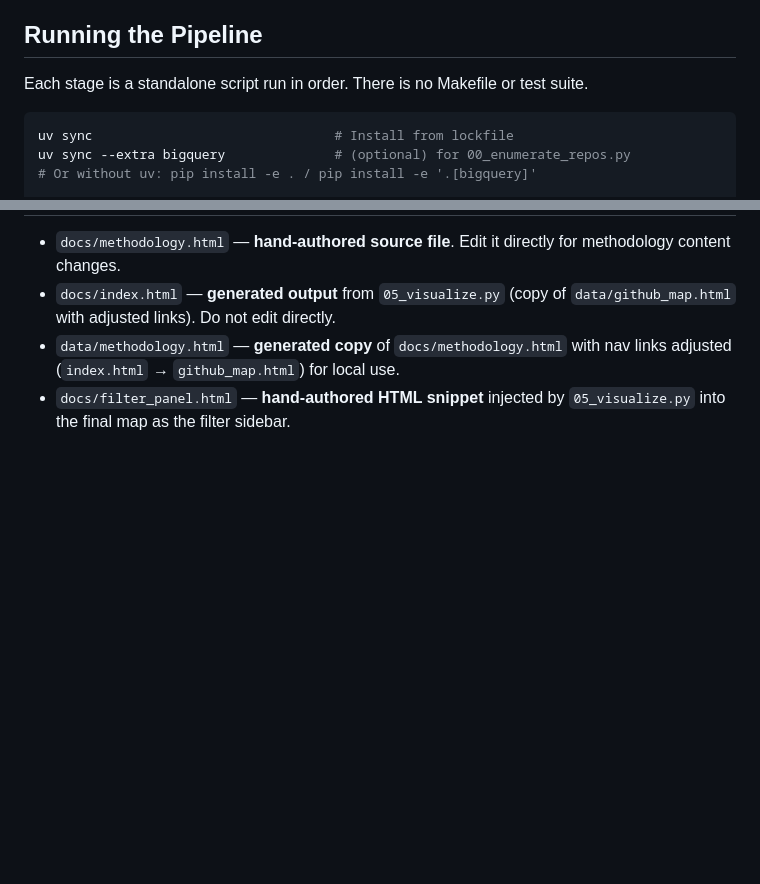
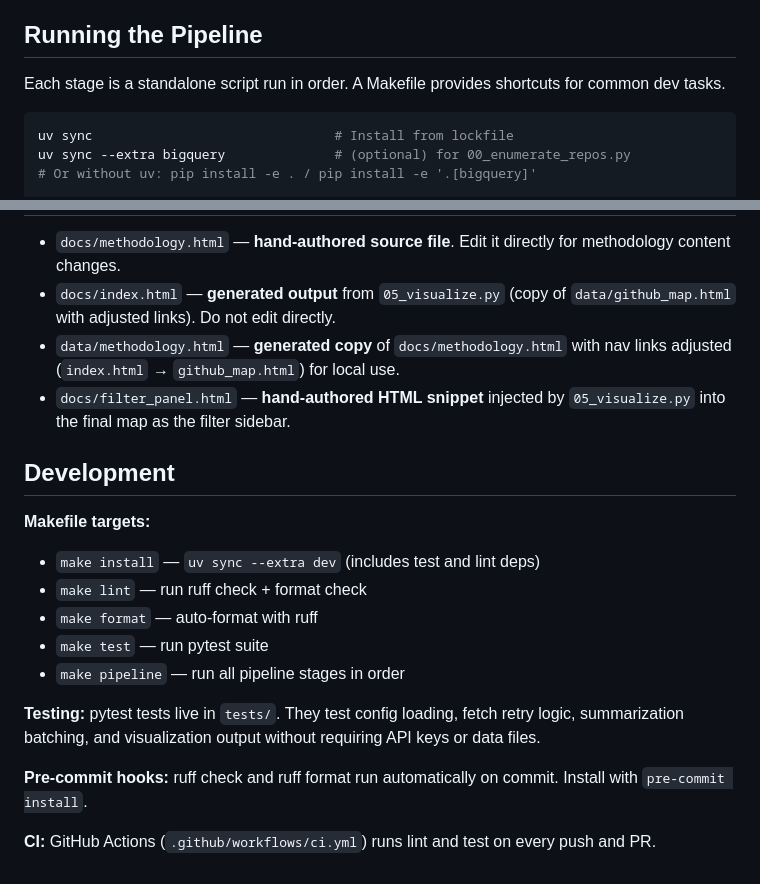
Before and after one commit to stevenfazzio/github-map, a Markdown page: CLAUDE.md, 2 parts joined by grey strips. Rendered like a GitHub page; blank space fills up the shorter version.

````diff
--- a/CLAUDE.md
+++ b/CLAUDE.md
@@ -8,7 +8,7 @@ A Python data pipeline that analyzes the top 10,000 most-starred GitHub reposito
 
 ## Running the Pipeline
 
-Each stage is a standalone script run in order. There is no Makefile or test suite.
+Each stage is a standalone script run in order. A Makefile provides shortcuts for common dev tasks.
 
 ```bash
 uv sync                               # Install from lockfile
@@ -80,3 +80,18 @@ All outputs go to `data/` (gitignored). Key files: `candidates.csv`, `metadata.p
 - `docs/index.html` — **generated output** from `05_visualize.py` (copy of `data/github_map.html` with adjusted links). Do not edit directly.
 - `data/methodology.html` — **generated copy** of `docs/methodology.html` with nav links adjusted (`index.html` → `github_map.html`) for local use.
 - `docs/filter_panel.html` — **hand-authored HTML snippet** injected by `05_visualize.py` into the final map as the filter sidebar.
+
+## Development
+
+**Makefile targets:**
+- `make install` — `uv sync --extra dev` (includes test and lint deps)
+- `make lint` — run ruff check + format check
+- `make format` — auto-format with ruff
+- `make test` — run pytest suite
+- `make pipeline` — run all pipeline stages in order
+
+**Testing:** pytest tests live in `tests/`. They test config loading, fetch retry logic, summarization batching, and visualization output without requiring API keys or data files.
+
+**Pre-commit hooks:** ruff check and ruff format run automatically on commit. Install with `pre-commit install`.
+
+**CI:** GitHub Actions (`.github/workflows/ci.yml`) runs lint and test on every push and PR.
````
Also changed, not shown: README.md (+16 -2 lines).
